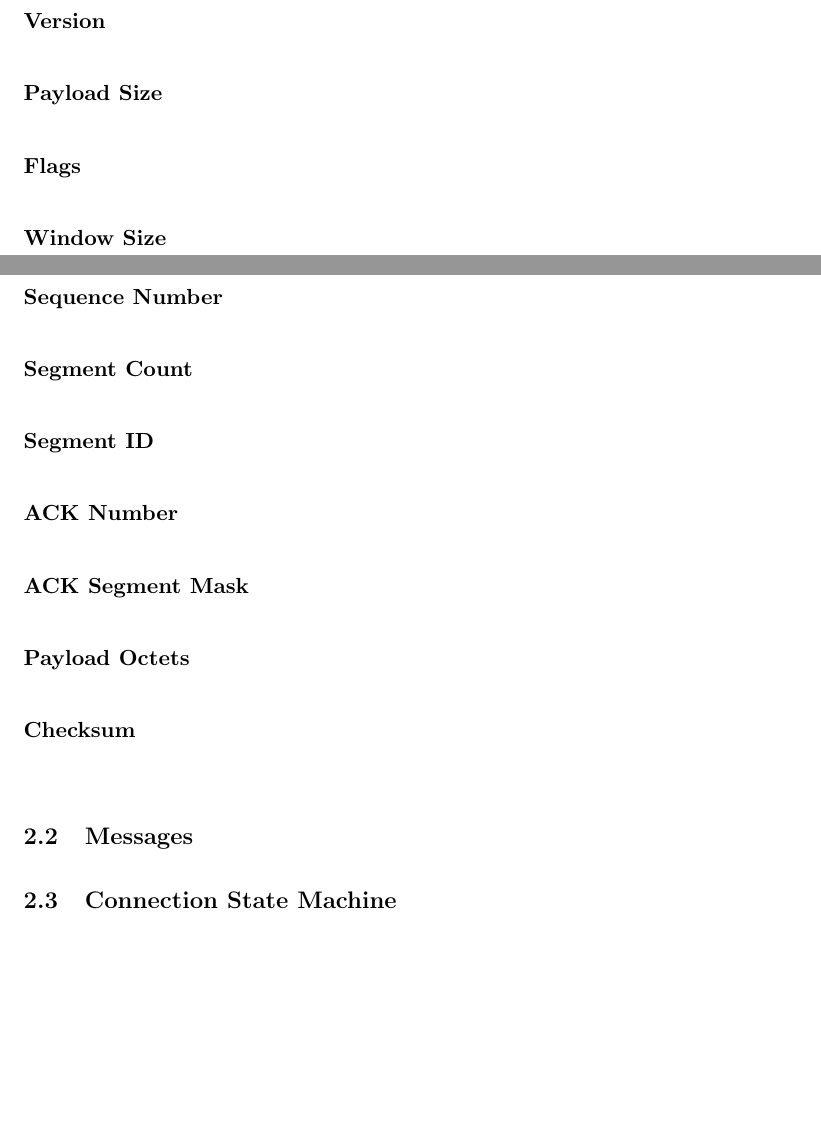
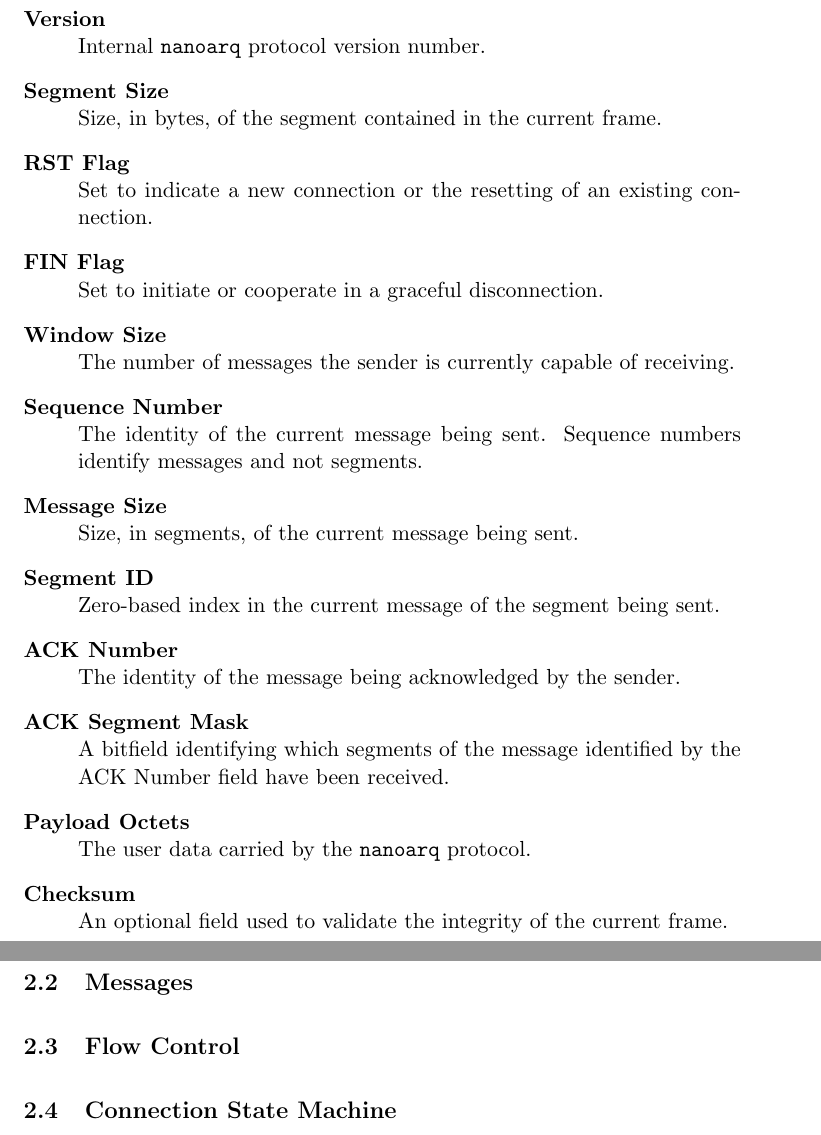
Before and after one commit to skyformat99/nanoarq, a LaTeX paper (doc/nanoarq.tex): two parts of pages 5 and 6 of 7 before the commit and two parts of pages 6 and 7 of 8 after it, joined at a grey line, cut so that both start at the same text, the shorter picture padded with empty space. Compiled offline with pdfLaTeX.

Commit message:
field descriptions

```diff
--- a/doc/nanoarq.tex
+++ b/doc/nanoarq.tex
@@ -1,15 +1,14 @@
 \documentclass[11pt]{article}
 
 \usepackage{bytefield}
-\usepackage{hyperref}
 \usepackage{csquotes}
 \usepackage{url}
 \usepackage{array,tabularx}
 \usepackage{todonotes}
 \usepackage{float}
 \usepackage{tikz}
-\usepackage{comment}
 \usepackage{pgf-umlsd}
+\usepackage{hyperref}
 
 \usetikzlibrary{arrows,positioning,automata,calc}
 
@@ -99,16 +113,42 @@ Frames contain a header, a segment, and an optional checksum footer. The frame h
 A description of each field follows.
 \begin{description}
 \item[Version] \hfill \\
-\item[Payload Size] \hfill \\
-\item[Flags] \hfill \\
+    Internal \nanoarq{} protocol version number.
+
+\item[Segment Size] \hfill \\
+    Size, in bytes, of the segment contained in the current frame.
+
+\item[RST Flag] \hfill \\
+    Set to indicate a new connection or the resetting of an existing connection.
+
+\item[FIN Flag] \hfill \\
+    Set to initiate or cooperate in a graceful disconnection.
+
 \item[Window Size] \hfill \\
+    The number of messages the sender is currently capable of receiving.
+
 \item[Sequence Number] \hfill \\
-\item[Segment Count] \hfill \\
+    The identity of the current message being sent. Sequence numbers identify messages and not segments.
+
+\item[Message Size] \hfill \\
+    Size, in segments, of the current message being sent.
+
 \item[Segment ID] \hfill \\
+    Zero-based index in the current message of the segment being sent.
+
 \item[ACK Number] \hfill \\
+    The identity of the message being acknowledged by the sender.
+
 \item[ACK Segment Mask] \hfill \\
+    A bitfield identifying which segments of the message identified by the ACK Number field have been received.
+
 \item[Payload Octets] \hfill \\
+    The user data carried by the \nanoarq{} protocol.
+
 \item[Checksum] \hfill \\
+    An optional field used to validate the integrity of the current frame.
+
 \end{description}
 
 \subsection{Messages}
+\subsection{Flow Control}
```
Also changed, not shown: doc/nanoarq.tex (38 more changed lines).
